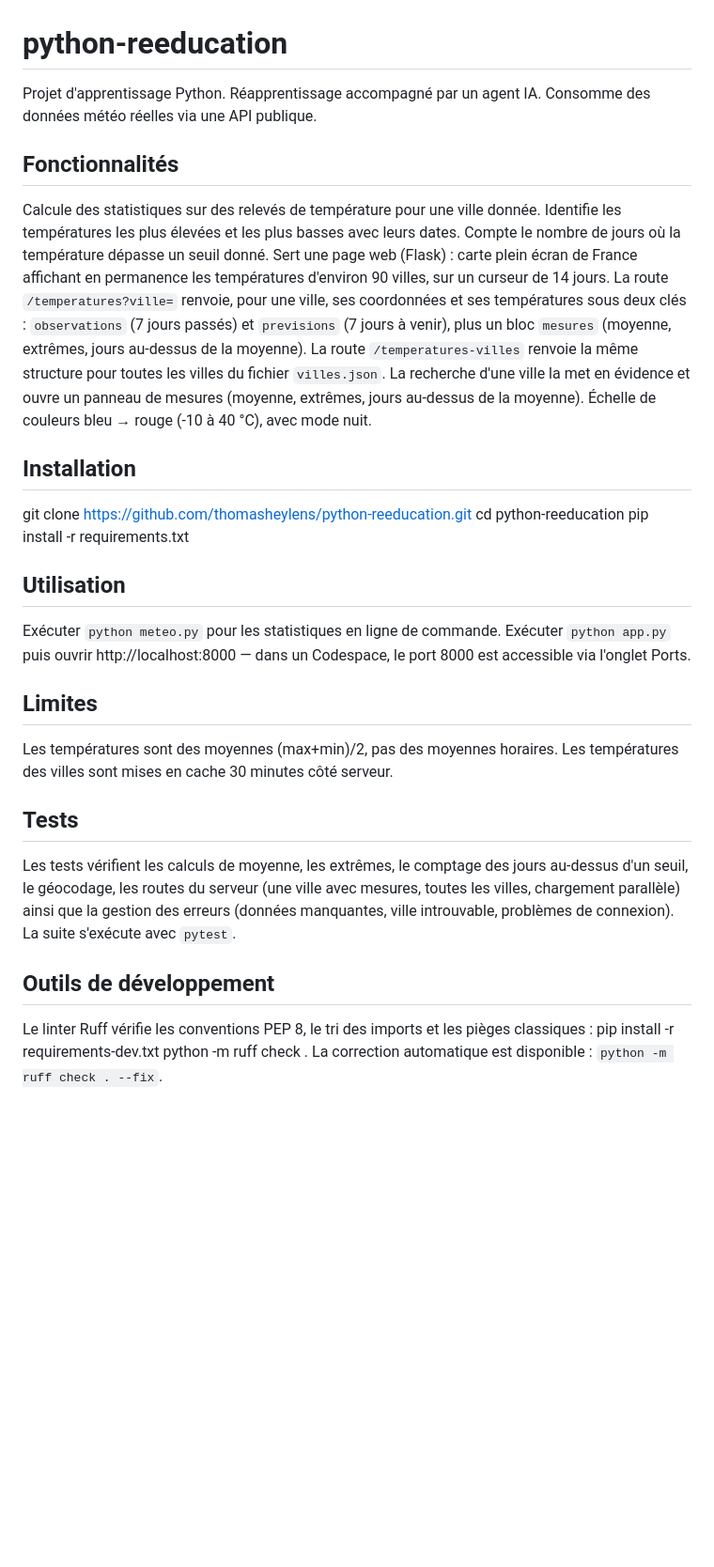
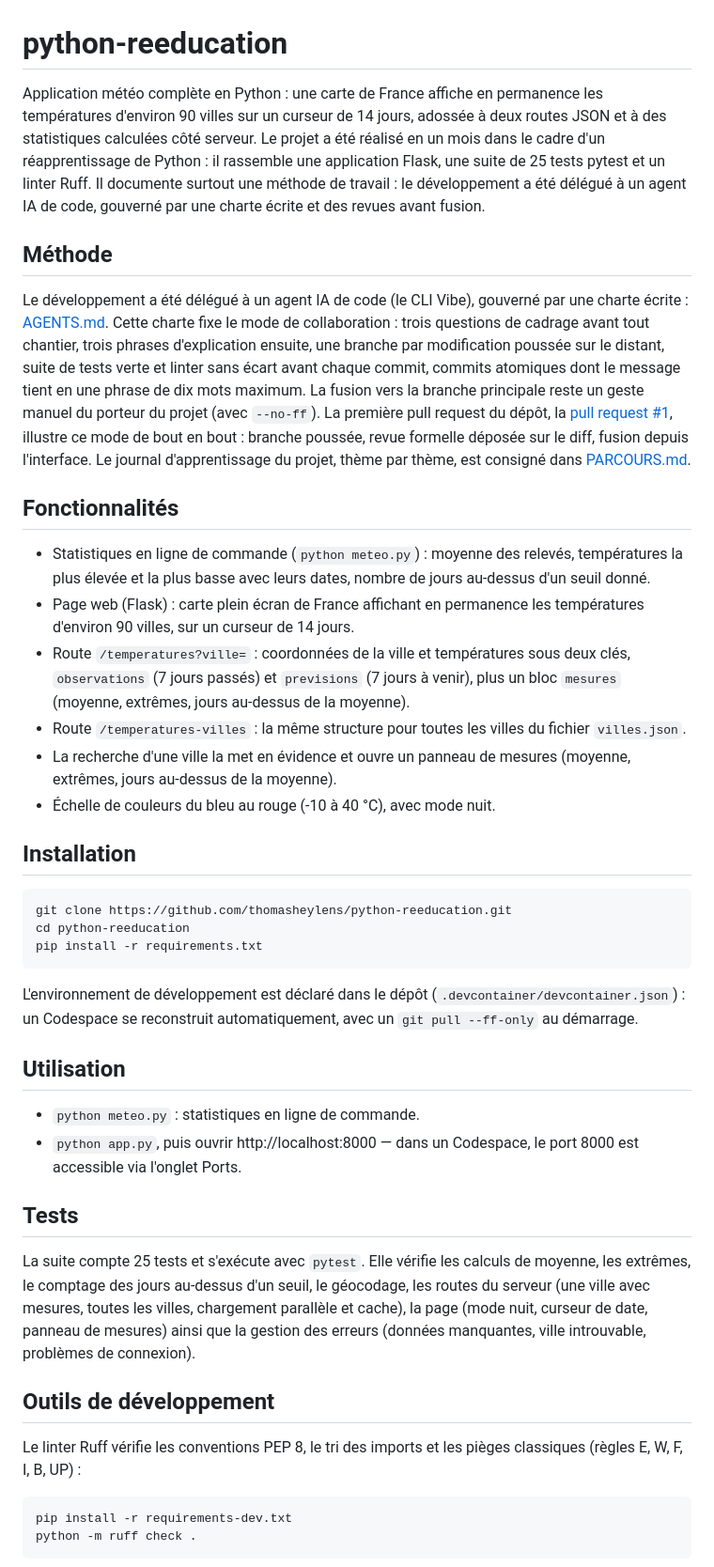
Before and after one commit to thomasheylens/python-reeducation, a Markdown page: README.md, the part around one of its changes. Shown at 94% size. Rendered like a GitHub page; blank space fills up the shorter version.

Commit message:
Réécrire le README pour un lecteur externe

````diff
--- a/README.md
+++ b/README.md
@@ -1,35 +1,47 @@
 # python-reeducation
-Projet d'apprentissage Python. Réapprentissage accompagné par un agent IA. Consomme des données météo réelles via une API publique.
+
+Application météo complète en Python : une carte de France affiche en permanence les températures d'environ 90 villes sur un curseur de 14 jours, adossée à deux routes JSON et à des statistiques calculées côté serveur. Le projet a été réalisé en un mois dans le cadre d'un réapprentissage de Python : il rassemble une application Flask, une suite de 25 tests pytest et un linter Ruff. Il documente surtout une méthode de travail : le développement a été délégué à un agent IA de code, gouverné par une charte écrite et des revues avant fusion.
+
+## Méthode
+
+Le développement a été délégué à un agent IA de code (le CLI Vibe), gouverné par une charte écrite : [AGENTS.md](AGENTS.md). Cette charte fixe le mode de collaboration : trois questions de cadrage avant tout chantier, trois phrases d'explication ensuite, une branche par modification poussée sur le distant, suite de tests verte et linter sans écart avant chaque commit, commits atomiques dont le message tient en une phrase de dix mots maximum. La fusion vers la branche principale reste un geste manuel du porteur du projet (avec `--no-ff`). La première pull request du dépôt, la [pull request #1](https://github.com/thomasheylens/python-reeducation/pull/1), illustre ce mode de bout en bout : branche poussée, revue formelle déposée sur le diff, fusion depuis l'interface. Le journal d'apprentissage du projet, thème par thème, est consigné dans [PARCOURS.md](PARCOURS.md).
 
 ## Fonctionnalités
-Calcule des statistiques sur des relevés de température pour une ville donnée.
-Identifie les températures les plus élevées et les plus basses avec leurs dates.
-Compte le nombre de jours où la température dépasse un seuil donné.
-Sert une page web (Flask) : carte plein écran de France affichant en permanence les températures d'environ 90 villes, sur un curseur de 14 jours.
-La route `/temperatures?ville=` renvoie, pour une ville, ses coordonnées et ses températures sous deux clés : `observations` (7 jours passés) et `previsions` (7 jours à venir), plus un bloc `mesures` (moyenne, extrêmes, jours au-dessus de la moyenne).
-La route `/temperatures-villes` renvoie la même structure pour toutes les villes du fichier `villes.json`.
-La recherche d'une ville la met en évidence et ouvre un panneau de mesures (moyenne, extrêmes, jours au-dessus de la moyenne).
-Échelle de couleurs bleu → rouge (-10 à 40 °C), avec mode nuit.
+
+- Statistiques en ligne de commande (`python meteo.py`) : moyenne des relevés, températures la plus élevée et la plus basse avec leurs dates, nombre de jours au-dessus d'un seuil donné.
+- Page web (Flask) : carte plein écran de France affichant en permanence les températures d'environ 90 villes, sur un curseur de 14 jours.
+  <!-- capture : carte de France — image à venir : docs/captures/carte-france.png -->
+- Route `/temperatures?ville=` : coordonnées de la ville et températures sous deux clés, `observations` (7 jours passés) et `previsions` (7 jours à venir), plus un bloc `mesures` (moyenne, extrêmes, jours au-dessus de la moyenne).
+- Route `/temperatures-villes` : la même structure pour toutes les villes du fichier `villes.json`.
+- La recherche d'une ville la met en évidence et ouvre un panneau de mesures (moyenne, extrêmes, jours au-dessus de la moyenne).
+  <!-- capture : panneau de mesures — image à venir : docs/captures/panneau-mesures.png -->
+- Échelle de couleurs du bleu au rouge (-10 à 40 °C), avec mode nuit.
 
 ## Installation
+
+```
 git clone https://github.com/thomasheylens/python-reeducation.git
 cd python-reeducation
 pip install -r requirements.txt
+```
+
+L'environnement de développement est déclaré dans le dépôt (`.devcontainer/devcontainer.json`) : un Codespace se reconstruit automatiquement, avec un `git pull --ff-only` au démarrage.
 
 ## Utilisation
-Exécuter `python meteo.py` pour les statistiques en ligne de commande.
-Exécuter `python app.py` puis ouvrir http://localhost:8000 — dans un Codespace, le port 8000 est accessible via l'onglet Ports.
 
-## Limites
-Les températures sont des moyennes (max+min)/2, pas des moyennes horaires.
-Les températures des villes sont mises en cache 30 minutes côté serveur.
+- `python meteo.py` : statistiques en ligne de commande.
+- `python app.py`, puis ouvrir http://localhost:8000 — dans un Codespace, le port 8000 est accessible via l'onglet Ports.
 
 ## Tests
-Les tests vérifient les calculs de moyenne, les extrêmes, le comptage des jours au-dessus d'un seuil, le géocodage, les routes du serveur (une ville avec mesures, toutes les villes, chargement parallèle) ainsi que la gestion des erreurs (données manquantes, ville introuvable, problèmes de connexion). La suite s'exécute avec `pytest`.
+
+La suite compte 25 tests et s'exécute avec `pytest`. Elle vérifie les calculs de moyenne, les extrêmes, le comptage des jours au-dessus d'un seuil, le géocodage, les routes du serveur (une ville avec mesures, toutes les villes, chargement parallèle et cache), la page (mode nuit, curseur de date, panneau de mesures) ainsi que la gestion des erreurs (données manquantes, ville introuvable, problèmes de connexion).
 
 ## Outils de développement
-Le linter Ruff vérifie les conventions PEP 8, le tri des imports et les pièges classiques :
+
+Le linter Ruff vérifie les conventions PEP 8, le tri des imports et les pièges classiques (règles E, W, F, I, B, UP) :
+
+```
 pip install -r requirements-dev.txt
 python -m ruff check .
-La correction automatique est disponible : `python -m ruff check . --fix`.
+```
 
````
Also changed, not shown: other parts of README.md (+17 -8 lines).
